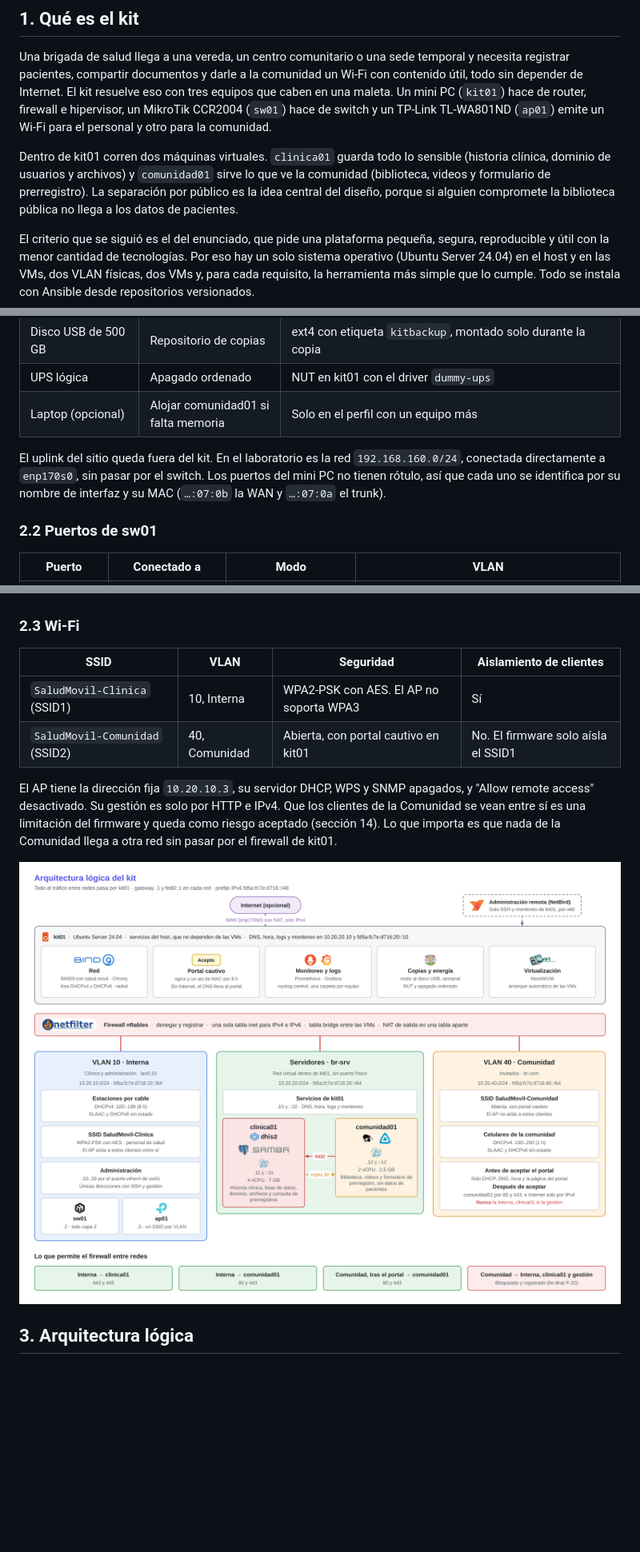
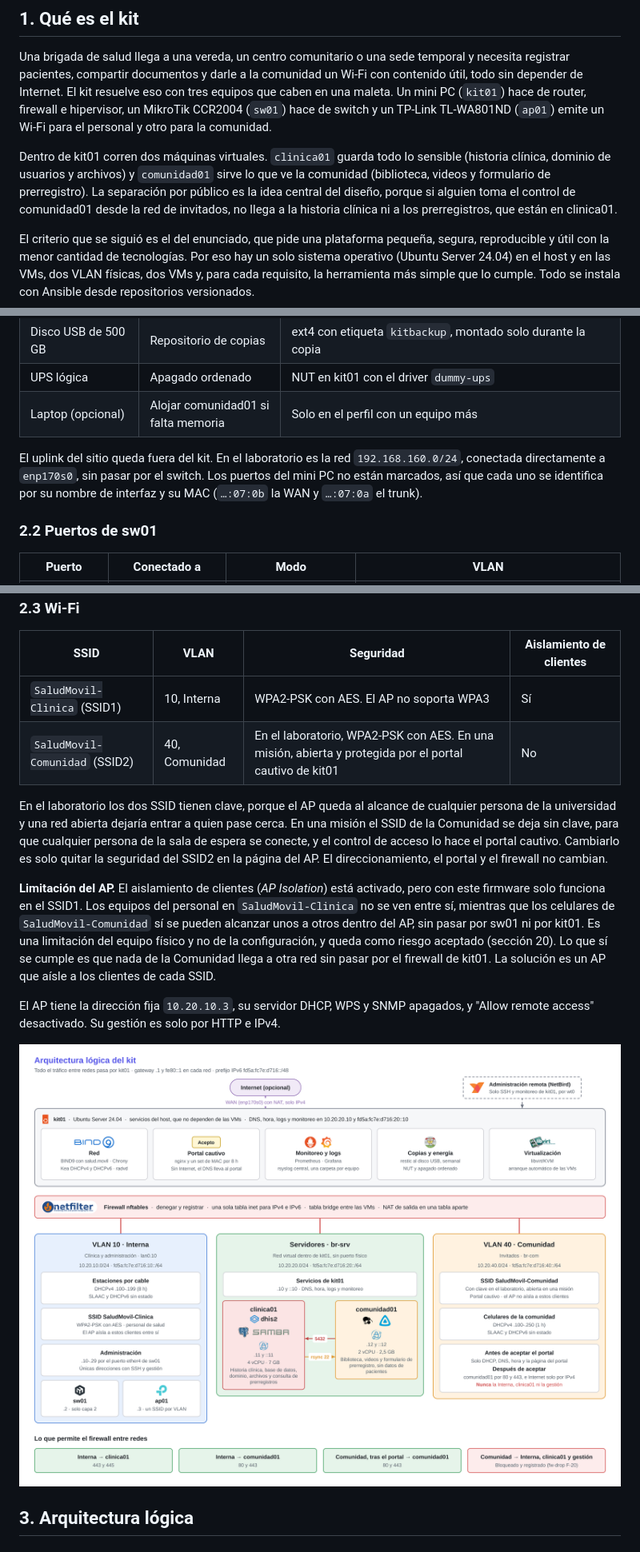
Before and after one commit to kitsalud-movil-plats1/docs, a Markdown page: entregables/E1-E2-E4-arquitectura-despliegue-seguridad.md, 3 parts joined by grey strips. Shown at 80% size. Rendered like a GitHub page; pictures changed too: diagramas/diagrama-logico.png; blank space fills up the shorter version.

```diff
--- a/entregables/E1-E2-E4-arquitectura-despliegue-seguridad.md
+++ b/entregables/E1-E2-E4-arquitectura-despliegue-seguridad.md
@@ -18,7 +18,7 @@ Está escrito para el personal técnico que va a instalar, revisar o modificar e
 
 Una brigada de salud llega a una vereda, un centro comunitario o una sede temporal y necesita registrar pacientes, compartir documentos y darle a la comunidad un Wi-Fi con contenido útil, todo sin depender de Internet. El kit resuelve eso con tres equipos que caben en una maleta. Un mini PC (`kit01`) hace de router, firewall e hipervisor, un MikroTik CCR2004 (`sw01`) hace de switch y un TP-Link TL-WA801ND (`ap01`) emite un Wi-Fi para el personal y otro para la comunidad.
 
-Dentro de kit01 corren dos máquinas virtuales. `clinica01` guarda todo lo sensible (historia clínica, dominio de usuarios y archivos) y `comunidad01` sirve lo que ve la comunidad (biblioteca, videos y formulario de prerregistro). La separación por público es la idea central del diseño, porque si alguien compromete la biblioteca pública no llega a los datos de pacientes.
+Dentro de kit01 corren dos máquinas virtuales. `clinica01` guarda todo lo sensible (historia clínica, dominio de usuarios y archivos) y `comunidad01` sirve lo que ve la comunidad (biblioteca, videos y formulario de prerregistro). La separación por público es la idea central del diseño, porque si alguien toma el control de comunidad01 desde la red de invitados, no llega a la historia clínica ni a los prerregistros, que están en clinica01.
 
 El criterio que se siguió es el del enunciado, que pide una plataforma pequeña, segura, reproducible y útil con la menor cantidad de tecnologías. Por eso hay un solo sistema operativo (Ubuntu Server 24.04) en el host y en las VMs, dos VLAN físicas, dos VMs y, para cada requisito, la herramienta más simple que lo cumple. Todo se instala con Ansible desde repositorios versionados.
 
@@ -82,7 +68,7 @@ El diseño parte de algunos supuestos. Si alguno falla, el impacto está acotado
 | UPS lógica | Apagado ordenado | NUT en kit01 con el driver `dummy-ups` |
 | Laptop (opcional) | Alojar comunidad01 si falta memoria | Solo en el perfil con un equipo más |
 
-El uplink del sitio queda fuera del kit. En el laboratorio es la red `192.168.160.0/24`, conectada directamente a `enp170s0`, sin pasar por el switch. Los puertos del mini PC no tienen rótulo, así que cada uno se identifica por su nombre de interfaz y su MAC (`…:07:0b` la WAN y `…:07:0a` el trunk).
+El uplink del sitio queda fuera del kit. En el laboratorio es la red `192.168.160.0/24`, conectada directamente a `enp170s0`, sin pasar por el switch. Los puertos del mini PC no están marcados, así que cada uno se identifica por su nombre de interfaz y su MAC (`…:07:0b` la WAN y `…:07:0a` el trunk).
 
 ### 2.2 Puertos de sw01
 
@@ -102,9 +88,13 @@ El CCR2004 es un router, pero aquí trabaja solo en capa 2. Los puertos en uso f
 | SSID | VLAN | Seguridad | Aislamiento de clientes |
 |---|---|---|---|
 | `SaludMovil-Clinica` (SSID1) | 10, Interna | WPA2-PSK con AES. El AP no soporta WPA3 | Sí |
-| `SaludMovil-Comunidad` (SSID2) | 40, Comunidad | Abierta, con portal cautivo en kit01 | No. El firmware solo aísla el SSID1 |
+| `SaludMovil-Comunidad` (SSID2) | 40, Comunidad | En el laboratorio, WPA2-PSK con AES. En una misión, abierta y protegida por el portal cautivo de kit01 | No |
 
-El AP tiene la dirección fija `10.20.10.3`, su servidor DHCP, WPS y SNMP apagados, y "Allow remote access" desactivado. Su gestión es solo por HTTP e IPv4. Que los clientes de la Comunidad se vean entre sí es una limitación del firmware y queda como riesgo aceptado (sección 14). Lo que importa es que nada de la Comunidad llega a otra red sin pasar por el firewall de kit01.
+En el laboratorio los dos SSID tienen clave, porque el AP queda al alcance de cualquier persona de la universidad y una red abierta dejaría entrar a quien pase cerca. En una misión el SSID de la Comunidad se deja sin clave, para que cualquier persona de la sala de espera se conecte, y el control de acceso lo hace el portal cautivo. Cambiarlo es solo quitar la seguridad del SSID2 en la página del AP. El direccionamiento, el portal y el firewall no cambian.
+
+**Limitación del AP.** El aislamiento de clientes (*AP Isolation*) está activado, pero con este firmware solo funciona en el SSID1. Los equipos del personal en `SaludMovil-Clinica` no se ven entre sí, mientras que los celulares de `SaludMovil-Comunidad` sí se pueden alcanzar unos a otros dentro del AP, sin pasar por sw01 ni por kit01. Es una limitación del equipo físico y no de la configuración, y queda como riesgo aceptado (sección 20). Lo que sí se cumple es que nada de la Comunidad llega a otra red sin pasar por el firewall de kit01. La solución es un AP que aísle a los clientes de cada SSID.
+
+El AP tiene la dirección fija `10.20.10.3`, su servidor DHCP, WPS y SNMP apagados, y "Allow remote access" desactivado. Su gestión es solo por HTTP e IPv4.
 
 <div class="diagrama"><img src="../diagramas/diagrama-logico.png" alt="Diagrama lógico del kit"></div>
 
```
Also changed, not shown: other parts of entregables/E1-E2-E4-arquitectura-despliegue-seguridad.md (+5 -22 lines), arquitectura/documento-arquitectura.md (+2 -2 lines), despliegue/red-fisica.md (+1 -1 lines), diagramas/diagrama-fisico.png, 3 other files.
